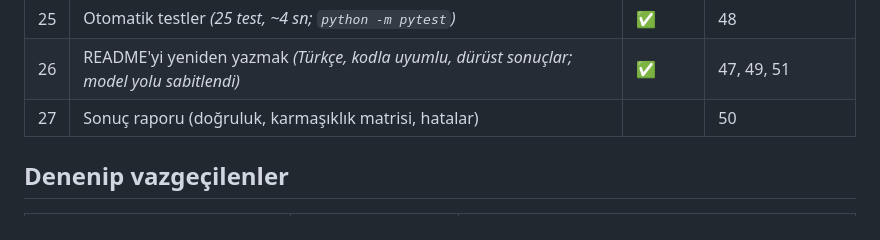
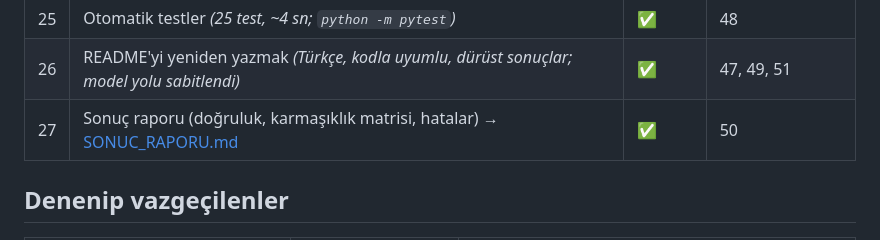
Before and after one commit to tuanaunal/Taekwondo-Management-System, a Markdown page: YOL_HARITASI.md, the part around the change. GitHub-like rendering.

```diff
--- a/YOL_HARITASI.md
+++ b/YOL_HARITASI.md
@@ -68,7 +68,7 @@ Projenin geliştirme planı ve her adımın durumu. Her adım ayrı bir commit o
 | | **6. Aşama – Kalite ve dokümantasyon** | | |
 | 25 | Otomatik testler *(25 test, ~4 sn; `python -m pytest`)* | ✅ | 48 |
 | 26 | README'yi yeniden yazmak *(Türkçe, kodla uyumlu, dürüst sonuçlar; model yolu sabitlendi)* | ✅ | 47, 49, 51 |
-| 27 | Sonuç raporu (doğruluk, karmaşıklık matrisi, hatalar) | | 50 |
+| 27 | Sonuç raporu (doğruluk, karmaşıklık matrisi, hatalar) → [SONUC_RAPORU.md](SONUC_RAPORU.md) | ✅ | 50 |
 
 ## Denenip vazgeçilenler
 
```
Also changed, not shown: README.md (+6 -0 lines), SONUC_RAPORU.md (added, +147 -0 lines), sonuc/dogruluk_gecmisi.png (added), sonuc/karmasiklik_matrisi_120.png (added), sonuc/karmasiklik_matrisi_20.png (added), sonuc/klip_olasiliklari.png (added), 1 other file.
